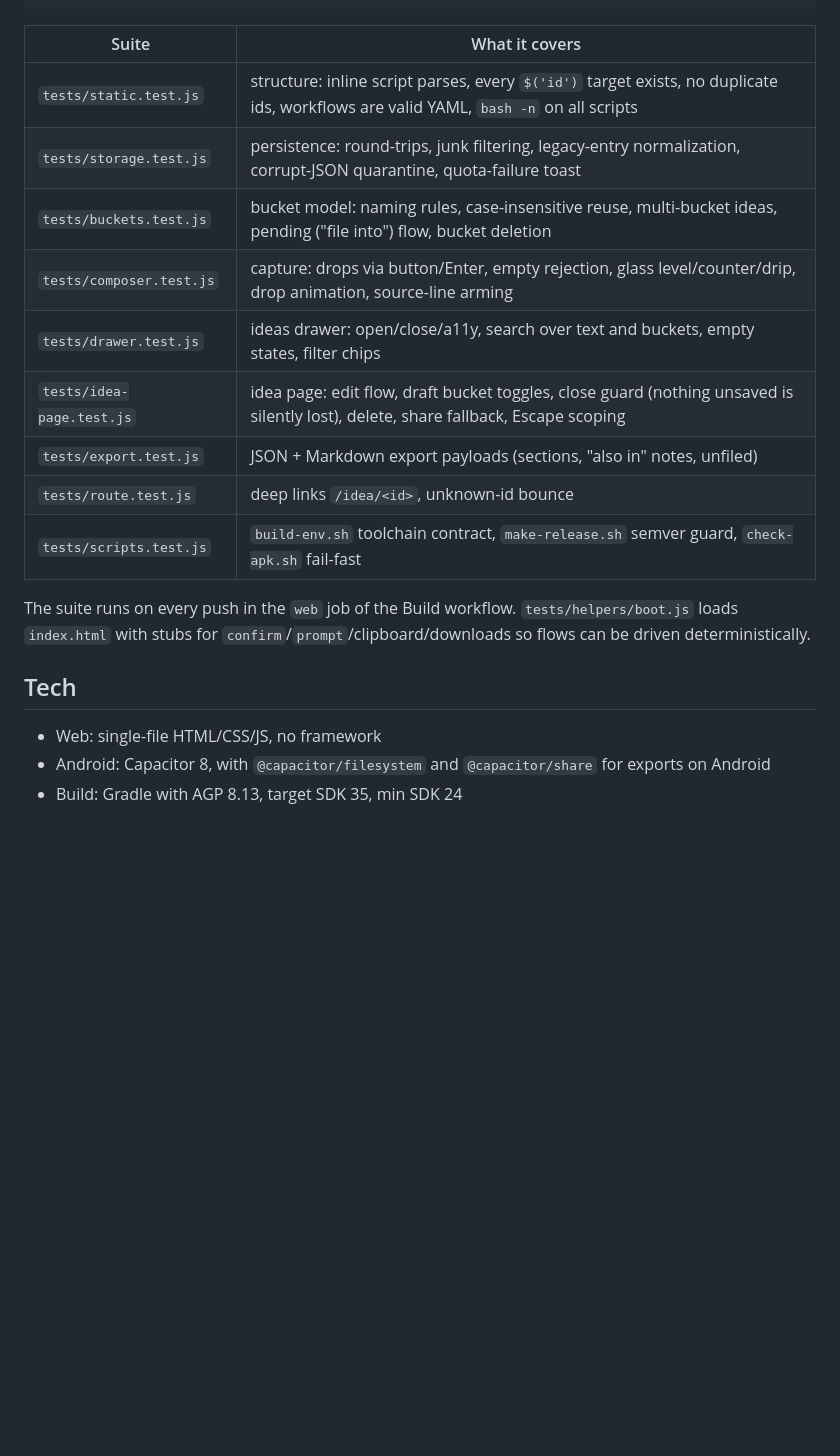
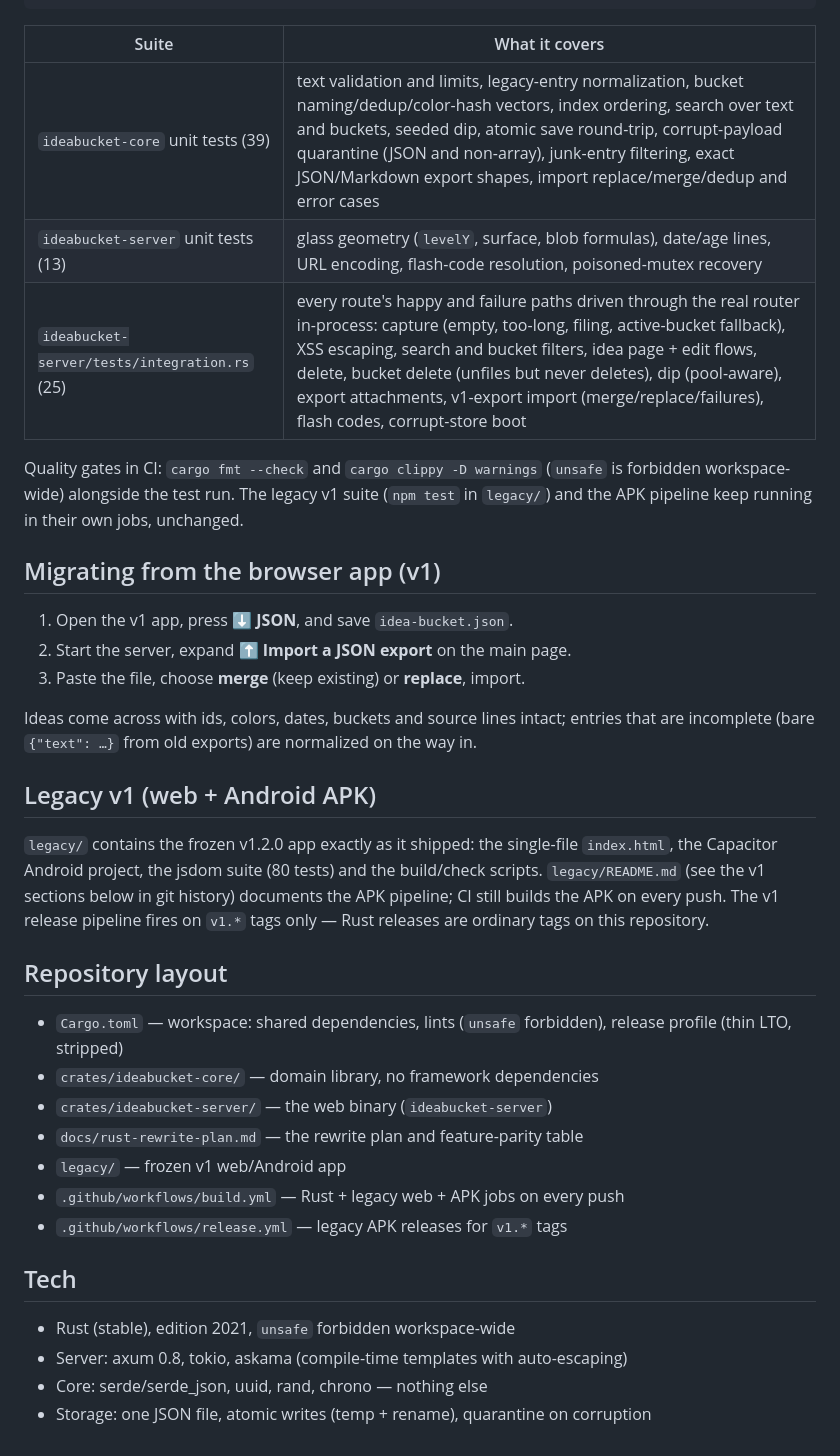
Before and after one commit to montajebii/rusty-box, a Markdown page: README.md, the part around one of its changes. GitHub-like rendering; blank space fills up the shorter version.

```diff
--- a/README.md
+++ b/README.md
@@ -115,20 +75,47 @@ npm test          # node --test "tests/**/*.test.js"
 
 | Suite | What it covers |
 |---|---|
-| `tests/static.test.js` | structure: inline script parses, every `$('id')` target exists, no duplicate ids, workflows are valid YAML, `bash -n` on all scripts |
-| `tests/storage.test.js` | persistence: round-trips, junk filtering, legacy-entry normalization, corrupt-JSON quarantine, quota-failure toast |
-| `tests/buckets.test.js` | bucket model: naming rules, case-insensitive reuse, multi-bucket ideas, pending ("file into") flow, bucket deletion |
-| `tests/composer.test.js` | capture: drops via button/Enter, empty rejection, glass level/counter/drip, drop animation, source-line arming |
-| `tests/drawer.test.js` | ideas drawer: open/close/a11y, search over text and buckets, empty states, filter chips |
-| `tests/idea-page.test.js` | idea page: edit flow, draft bucket toggles, close guard (nothing unsaved is silently lost), delete, share fallback, Escape scoping |
-| `tests/export.test.js` | JSON + Markdown export payloads (sections, "also in" notes, unfiled) |
-| `tests/route.test.js` | deep links `/idea/<id>`, unknown-id bounce |
-| `tests/scripts.test.js` | `build-env.sh` toolchain contract, `make-release.sh` semver guard, `check-apk.sh` fail-fast |
+| `ideabucket-core` unit tests (39) | text validation and limits, legacy-entry normalization, bucket naming/dedup/color-hash vectors, index ordering, search over text and buckets, seeded dip, atomic save round-trip, corrupt-payload quarantine (JSON and non-array), junk-entry filtering, exact JSON/Markdown export shapes, import replace/merge/dedup and error cases |
+| `ideabucket-server` unit tests (13) | glass geometry (`levelY`, surface, blob formulas), date/age lines, URL encoding, flash-code resolution, poisoned-mutex recovery |
+| `ideabucket-server/tests/integration.rs` (25) | every route's happy and failure paths driven through the real router in-process: capture (empty, too-long, filing, active-bucket fallback), XSS escaping, search and bucket filters, idea page + edit flows, delete, bucket delete (unfiles but never deletes), dip (pool-aware), export attachments, v1-export import (merge/replace/failures), flash codes, corrupt-store boot |
 
-The suite runs on every push in the `web` job of the Build workflow. `tests/helpers/boot.js` loads `index.html` with stubs for `confirm`/`prompt`/clipboard/downloads so flows can be driven deterministically.
+Quality gates in CI: `cargo fmt --check` and `cargo clippy -D warnings`
+(`unsafe` is forbidden workspace-wide) alongside the test run. The legacy v1
+suite (`npm test` in `legacy/`) and the APK pipeline keep running in their own
+jobs, unchanged.
+
+## Migrating from the browser app (v1)
+
+1. Open the v1 app, press **⬇ JSON**, and save `idea-bucket.json`.
+2. Start the server, expand **⬆ Import a JSON export** on the main page.
+3. Paste the file, choose **merge** (keep existing) or **replace**, import.
+
+Ideas come across with ids, colors, dates, buckets and source lines intact;
+entries that are incomplete (bare `{"text": …}` from old exports) are
+normalized on the way in.
+
+## Legacy v1 (web + Android APK)
+
+`legacy/` contains the frozen v1.2.0 app exactly as it shipped: the
+single-file `index.html`, the Capacitor Android project, the jsdom suite
+(80 tests) and the build/check scripts. `legacy/README.md` (see the v1
+sections below in git history) documents the APK pipeline; CI still builds
+the APK on every push. The v1 release pipeline fires on `v1.*` tags only —
+Rust releases are ordinary tags on this repository.
+
+## Repository layout
+
+- `Cargo.toml` — workspace: shared dependencies, lints (`unsafe` forbidden), release profile (thin LTO, stripped)
+- `crates/ideabucket-core/` — domain library, no framework dependencies
+- `crates/ideabucket-server/` — the web binary (`ideabucket-server`)
+- `docs/rust-rewrite-plan.md` — the rewrite plan and feature-parity table
+- `legacy/` — frozen v1 web/Android app
+- `.github/workflows/build.yml` — Rust + legacy web + APK jobs on every push
+- `.github/workflows/release.yml` — legacy APK releases for `v1.*` tags
 
 ## Tech
 
-- Web: single-file HTML/CSS/JS, no framework
-- Android: Capacitor 8, with `@capacitor/filesystem` and `@capacitor/share` for exports on Android
-- Build: Gradle with AGP 8.13, target SDK 35, min SDK 24
+- Rust (stable), edition 2021, `unsafe` forbidden workspace-wide
+- Server: axum 0.8, tokio, askama (compile-time templates with auto-escaping)
+- Core: serde/serde_json, uuid, rand, chrono — nothing else
+- Storage: one JSON file, atomic writes (temp + rename), quarantine on corruption
```
Also changed, not shown: other parts of README.md (+48 -88 lines), RELEASES.md (+74 -0 lines), docs/rust-rewrite-plan.md (+4 -3 lines).
